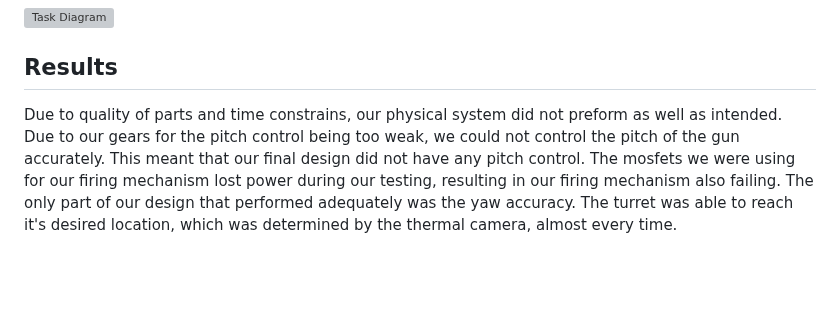
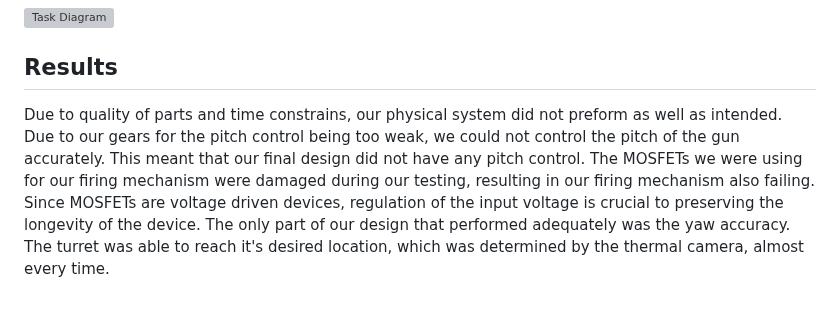
Before and after one commit to GreenEllefant/ME405-Project, a Markdown page: README.md, the part around the change. GitHub-like rendering; blank space fills up the shorter version; grey boxes are pictures that could not be loaded.

```diff
--- a/README.md
+++ b/README.md
@@ -25,4 +25,4 @@ Our software preforms three main jobs, controlling the motors, determine where t
 ![Task Diagram](TaskDiagram.png)
 
 ## Results
-Due to quality of parts and time constrains, our physical system did not preform as well as intended. Due to our gears for the pitch control being too weak, we could not control the pitch of the gun accurately. This meant that our final design did not have any pitch control. The mosfets we were using for our firing mechanism lost power during our testing, resulting in our firing mechanism also failing. The only part of our design that performed adequately was the yaw accuracy. The turret was able to reach it's desired location, which was determined by the thermal camera, almost every time.
+Due to quality of parts and time constrains, our physical system did not preform as well as intended. Due to our gears for the pitch control being too weak, we could not control the pitch of the gun accurately. This meant that our final design did not have any pitch control. The MOSFETs we were using for our firing mechanism were damaged during our testing, resulting in our firing mechanism also failing. Since MOSFETs are voltage driven devices, regulation of the input voltage is crucial to preserving the longevity of the device. The only part of our design that performed adequately was the yaw accuracy. The turret was able to reach it's desired location, which was determined by the thermal camera, almost every time.
```
